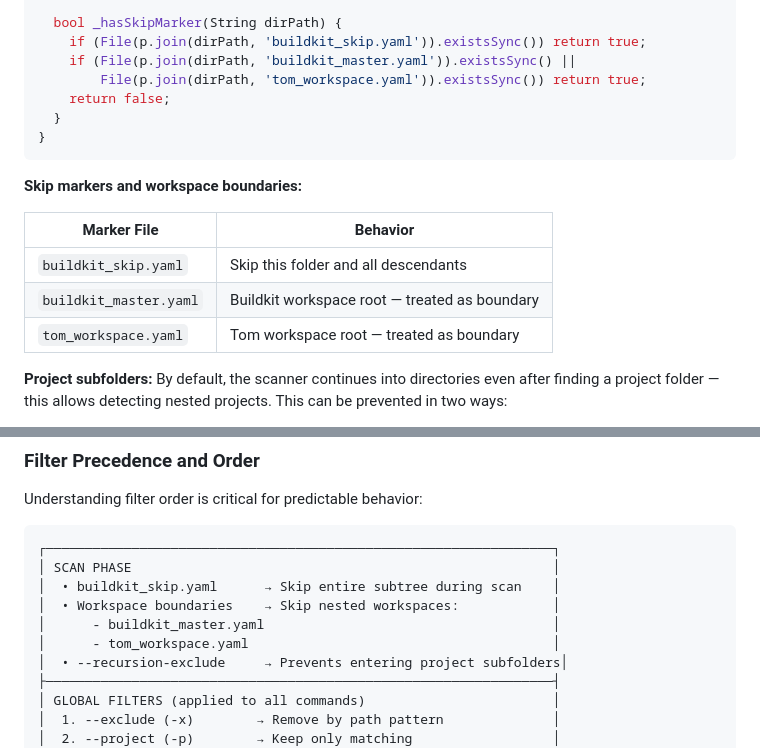
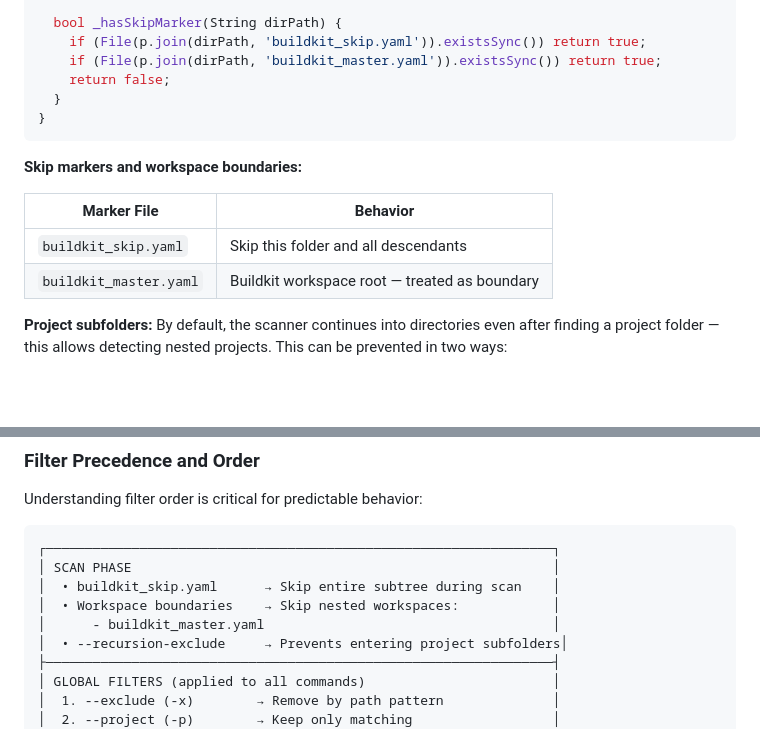
Before and after one commit to al-the-bear/tom_basics, a Markdown page: tom_build_base/_copilot_guidelines/cli_v2_design.md, 2 parts joined by grey strips. GitHub-like rendering; blank space fills up the shorter version.

Commit message:
tom_build_base guidelines: buildkit_master.yaml is the only workspace boundary (build_tom build_cleanup3)
Co-Authored-By: Claude Opus 5.5 <noreply@anthropic.com>

```diff
--- a/tom_build_base/_copilot_guidelines/cli_v2_design.md
+++ b/tom_build_base/_copilot_guidelines/cli_v2_design.md
@@ -717,8 +717,7 @@ class FolderScanner {
 
   bool _hasSkipMarker(String dirPath) {
     if (File(p.join(dirPath, 'buildkit_skip.yaml')).existsSync()) return true;
-    if (File(p.join(dirPath, 'buildkit_master.yaml')).existsSync() ||
-        File(p.join(dirPath, 'tom_workspace.yaml')).existsSync()) return true;
+    if (File(p.join(dirPath, 'buildkit_master.yaml')).existsSync()) return true;
     return false;
   }
 }
@@ -730,7 +729,6 @@ class FolderScanner {
 |-------------|----------|
 | `buildkit_skip.yaml` | Skip this folder and all descendants |
 | `buildkit_master.yaml` | Buildkit workspace root — treated as boundary |
-| `tom_workspace.yaml` | Tom workspace root — treated as boundary |
 
 **Project subfolders:** By default, the scanner continues into directories even after finding a project folder — this allows detecting nested projects. This can be prevented in two ways:
 
@@ -948,7 +946,6 @@ Understanding filter order is critical for predictable behavior:
 │  • buildkit_skip.yaml      → Skip entire subtree during scan    │
 │  • Workspace boundaries    → Skip nested workspaces:            │
 │      - buildkit_master.yaml                                     │
-│      - tom_workspace.yaml                                       │
 │  • --recursion-exclude     → Prevents entering project subfolders│
 ├─────────────────────────────────────────────────────────────────┤
 │ GLOBAL FILTERS (applied to all commands)                        │
```
